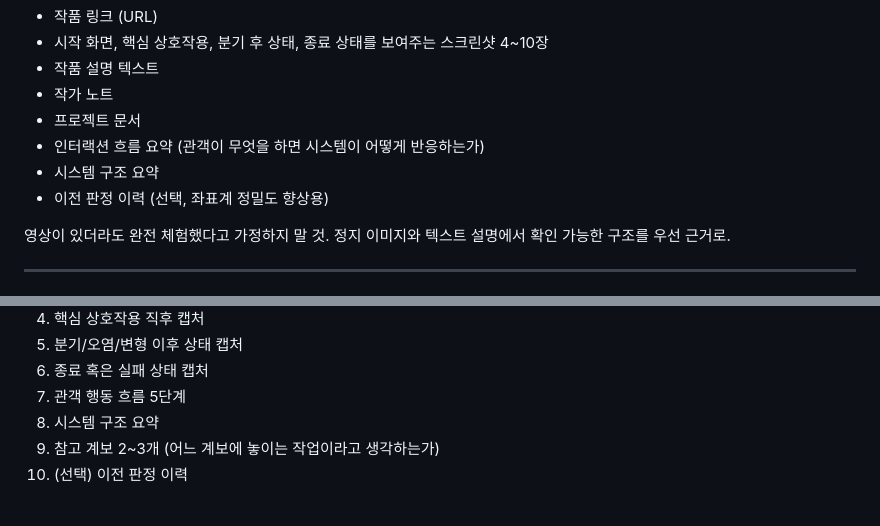
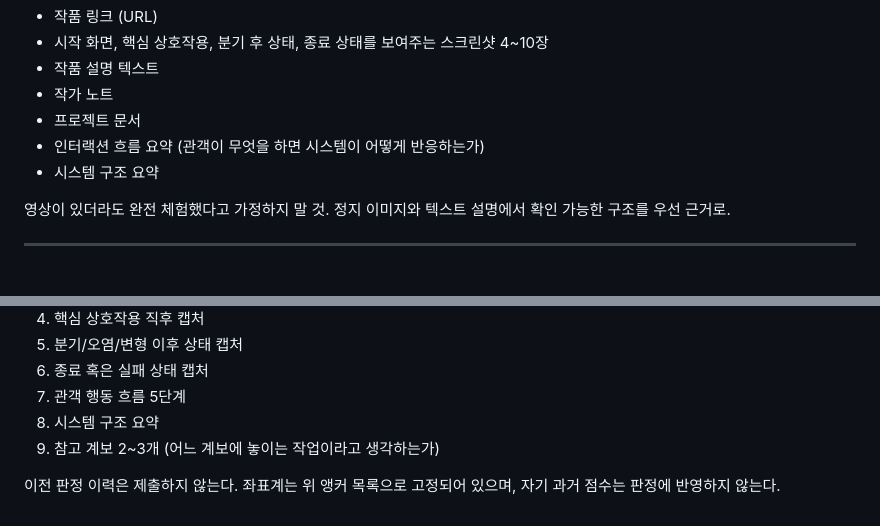
Before and after one commit to parkdohhan/The-Etched-Mutation, a Markdown page: prompt/critic.md, 2 parts joined by grey strips. Drawn GitHub-style.

```diff
--- a/prompt/critic.md
+++ b/prompt/critic.md
@@ -82,7 +96,6 @@ S급은 원칙적으로 부여하지 않는다. 이유는 제출된 증거만으
 - 프로젝트 문서
 - 인터랙션 흐름 요약 (관객이 무엇을 하면 시스템이 어떻게 반응하는가)
 - 시스템 구조 요약
-- 이전 판정 이력 (선택, 좌표계 정밀도 향상용)
 
 영상이 있더라도 완전 체험했다고 가정하지 말 것.
 정지 이미지와 텍스트 설명에서 확인 가능한 구조를 우선 근거로.
@@ -322,4 +334,6 @@ S급은 원칙적으로 부여하지 않는다. 이유는 제출된 증거만으
 7. 관객 행동 흐름 5단계
 8. 시스템 구조 요약
 9. 참고 계보 2~3개 (어느 계보에 놓이는 작업이라고 생각하는가)
-10. (선택) 이전 판정 이력
+
+이전 판정 이력은 제출하지 않는다. 좌표계는 위 앵커 목록으로 고정되어
+있으며, 자기 과거 점수는 판정에 반영하지 않는다.
```
Also changed, not shown: other parts of prompt/critic.md (+44 -31 lines).
